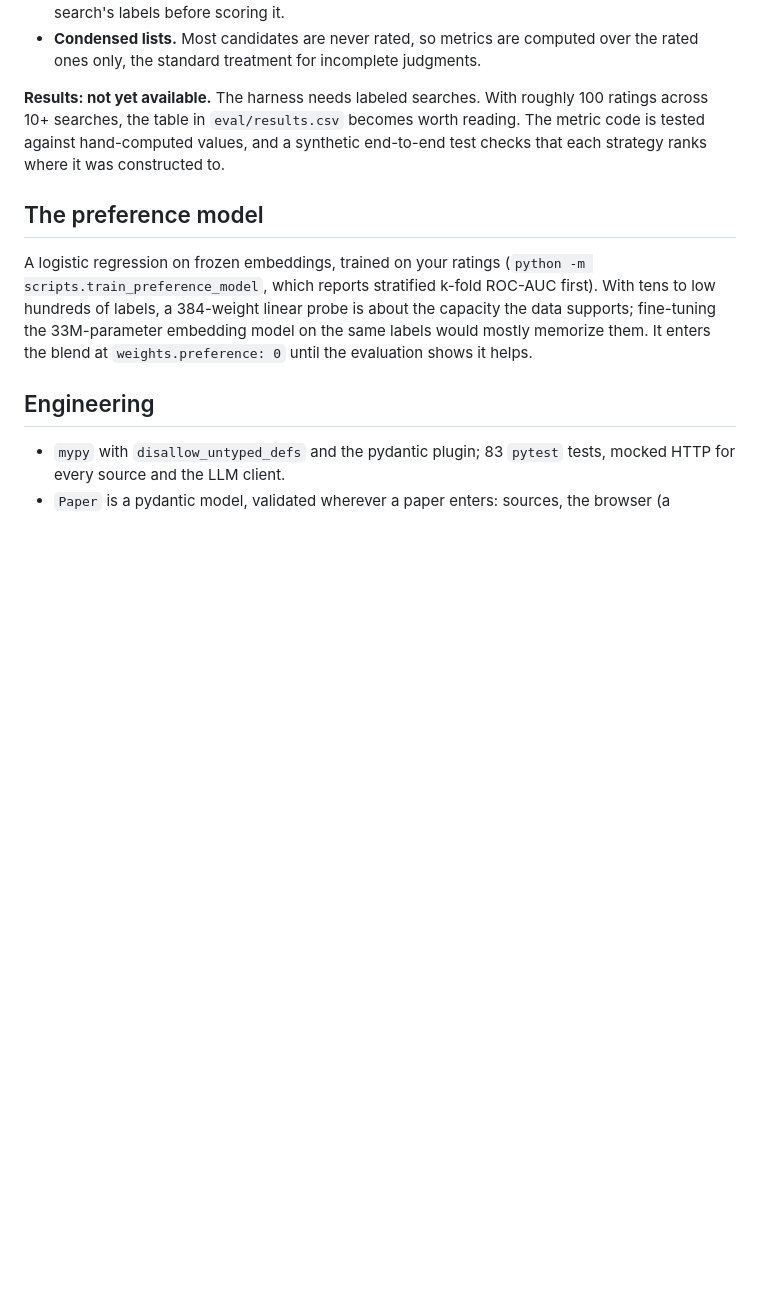
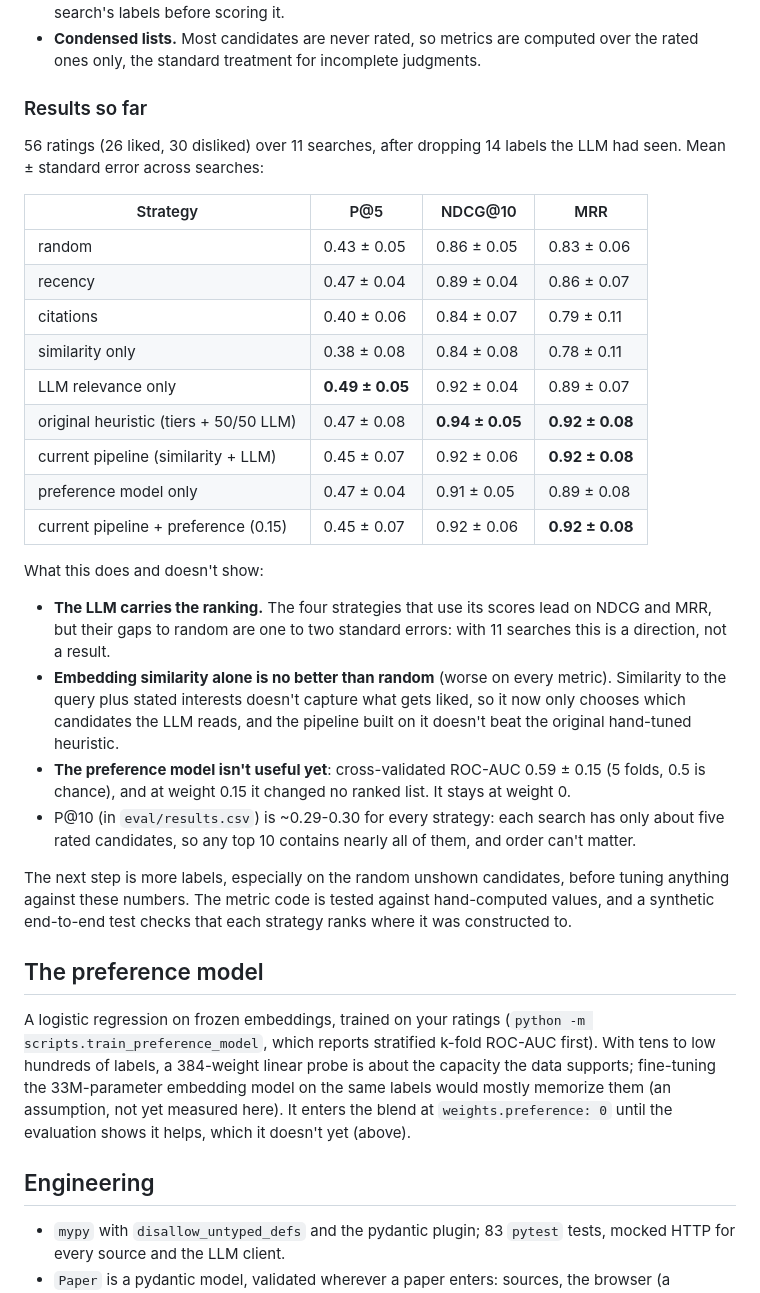
Before and after one commit to tryzhaa/Research-Copilot, a Markdown page: README.md, the part around the change. GitHub-like rendering; blank space fills up the shorter version.

Commit message:
README: real evaluation results with an honest reading
Replace 'Results: not yet available' with the table from 56 ratings over
11 searches: LLM-based strategies lead but within 1-2 standard errors of
random; similarity alone is below random; the preference model (CV AUC
0.59 +/- 0.15) changes nothing at weight 0.15 and stays at 0. Note that
P@10 can't separate strategies with ~5 rated candidates per search, and
that 'fine-tuning would memorize' is an untested assumption.

```diff
--- a/README.md
+++ b/README.md
@@ -76,10 +76,40 @@ Design choices that keep the numbers honest:
 - **Condensed lists.** Most candidates are never rated, so metrics are computed over the rated
   ones only, the standard treatment for incomplete judgments.
 
-**Results: not yet available.** The harness needs labeled searches. With roughly 100 ratings
-across 10+ searches, the table in `eval/results.csv` becomes worth reading. The metric code is
-tested against hand-computed values, and a synthetic end-to-end test checks that each strategy
-ranks where it was constructed to.
+### Results so far
+
+56 ratings (26 liked, 30 disliked) over 11 searches, after dropping 14 labels the LLM had seen.
+Mean ± standard error across searches:
+
+| Strategy | P@5 | NDCG@10 | MRR |
+|---|---|---|---|
+| random | 0.43 ± 0.05 | 0.86 ± 0.05 | 0.83 ± 0.06 |
+| recency | 0.47 ± 0.04 | 0.89 ± 0.04 | 0.86 ± 0.07 |
+| citations | 0.40 ± 0.06 | 0.84 ± 0.07 | 0.79 ± 0.11 |
+| similarity only | 0.38 ± 0.08 | 0.84 ± 0.08 | 0.78 ± 0.11 |
+| LLM relevance only | **0.49 ± 0.05** | 0.92 ± 0.04 | 0.89 ± 0.07 |
+| original heuristic (tiers + 50/50 LLM) | 0.47 ± 0.08 | **0.94 ± 0.05** | **0.92 ± 0.08** |
+| current pipeline (similarity + LLM) | 0.45 ± 0.07 | 0.92 ± 0.06 | **0.92 ± 0.08** |
+| preference model only | 0.47 ± 0.04 | 0.91 ± 0.05 | 0.89 ± 0.08 |
+| current pipeline + preference (0.15) | 0.45 ± 0.07 | 0.92 ± 0.06 | **0.92 ± 0.08** |
+
+What this does and doesn't show:
+
+- **The LLM carries the ranking.** The four strategies that use its scores lead on NDCG and
+  MRR, but their gaps to random are one to two standard errors: with 11 searches this is a
+  direction, not a result.
+- **Embedding similarity alone is no better than random** (worse on every metric). Similarity
+  to the query plus stated interests doesn't capture what gets liked, so it now only chooses
+  which candidates the LLM reads, and the pipeline built on it doesn't beat the original
+  hand-tuned heuristic.
+- **The preference model isn't useful yet**: cross-validated ROC-AUC 0.59 ± 0.15 (5 folds,
+  0.5 is chance), and at weight 0.15 it changed no ranked list. It stays at weight 0.
+- P@10 (in `eval/results.csv`) is ~0.29-0.30 for every strategy: each search has only about
+  five rated candidates, so any top 10 contains nearly all of them, and order can't matter.
+
+The next step is more labels, especially on the random unshown candidates, before tuning
+anything against these numbers. The metric code is tested against hand-computed values, and a
+synthetic end-to-end test checks that each strategy ranks where it was constructed to.
 
 ## The preference model
 
@@ -87,7 +117,8 @@ A logistic regression on frozen embeddings, trained on your ratings
 (`python -m scripts.train_preference_model`, which reports stratified k-fold ROC-AUC first).
 With tens to low hundreds of labels, a 384-weight linear probe is about the capacity the data
 supports; fine-tuning the 33M-parameter embedding model on the same labels would mostly
-memorize them. It enters the blend at `weights.preference: 0` until the evaluation shows it helps.
+memorize them (an assumption, not yet measured here). It enters the blend at
+`weights.preference: 0` until the evaluation shows it helps, which it doesn't yet (above).
 
 ## Engineering
 
```
